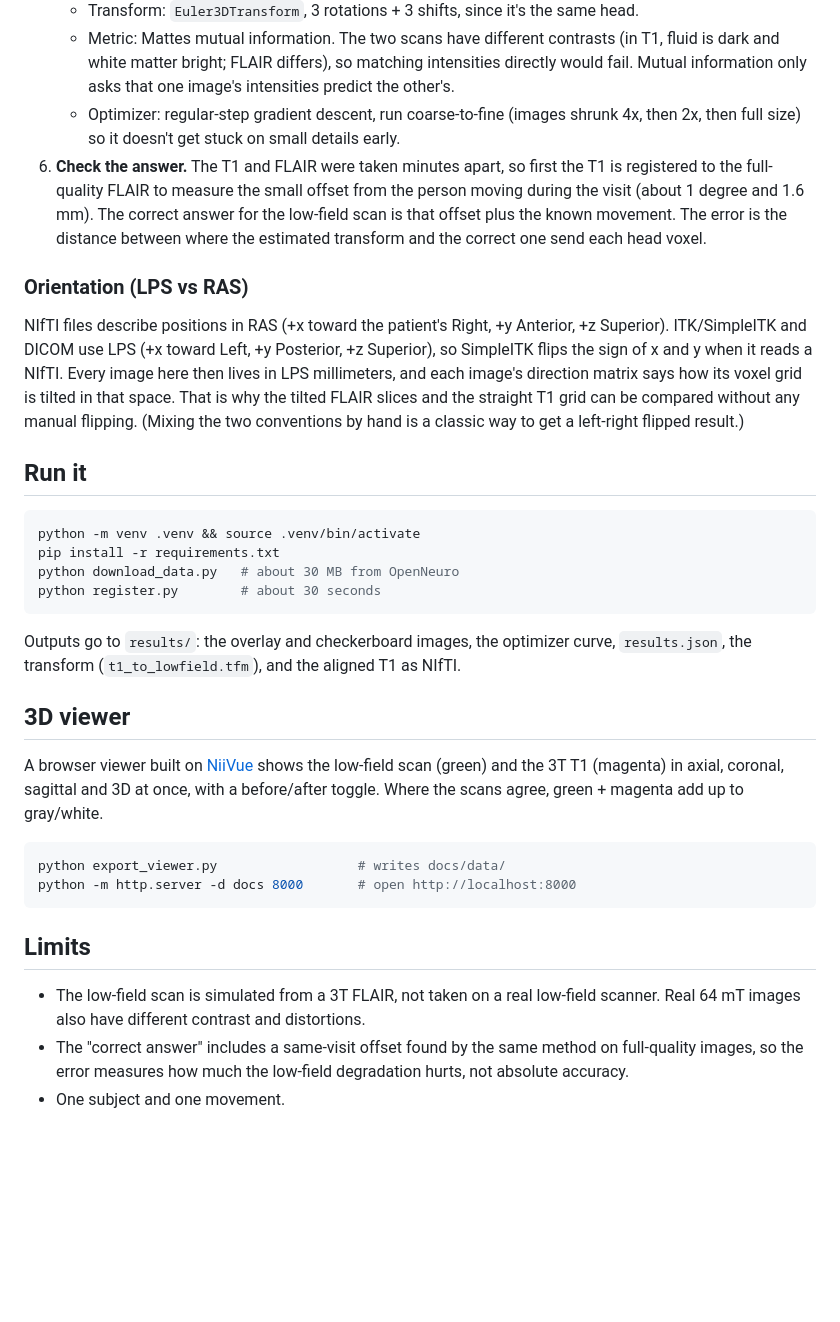
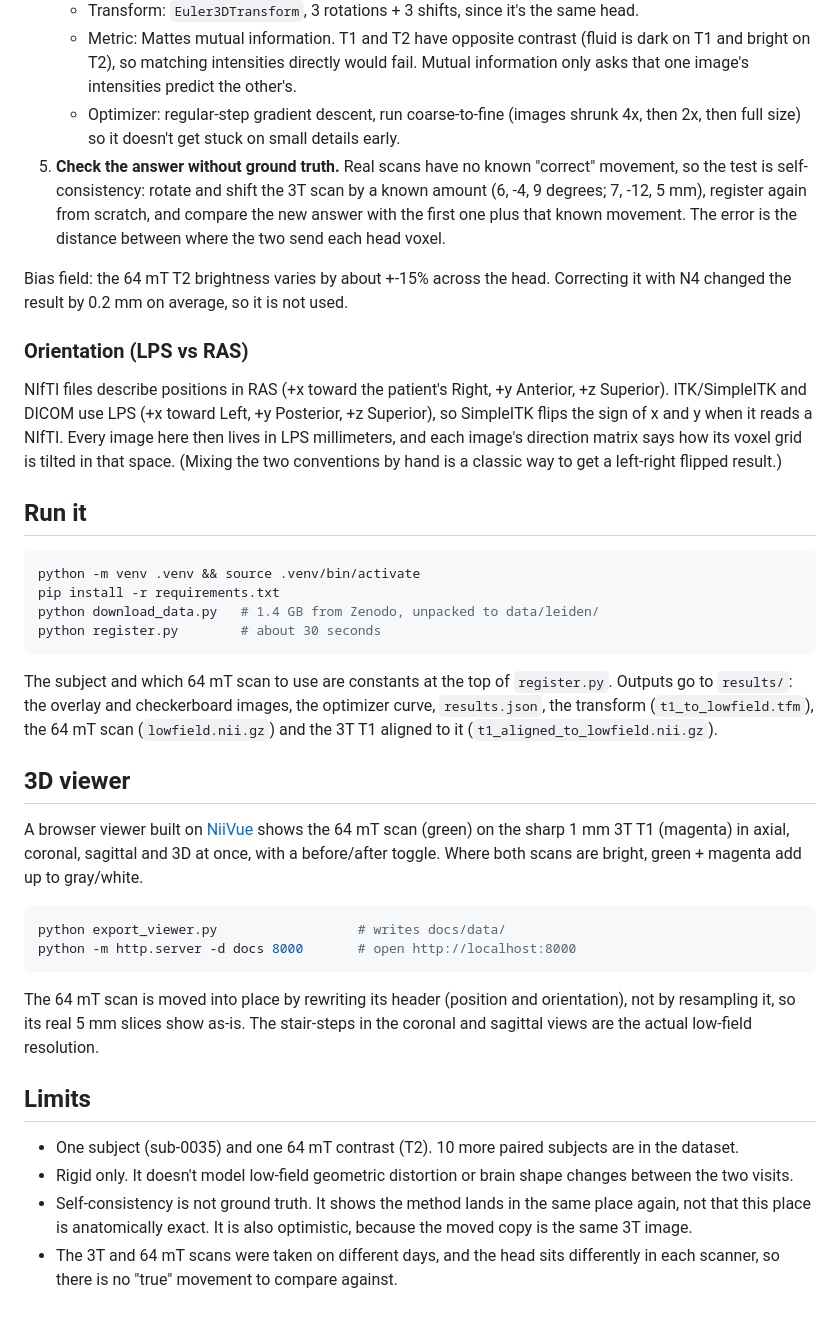
Before and after one commit to jacobstoelting/mri_lowfield_registration, a Markdown page: README.md, the part around one of its changes. GitHub-like rendering; blank space fills up the shorter version.

````diff
--- a/README.md
+++ b/README.md
@@ -36,15 +56,17 @@ The low-field voxels are 1.6 x 1.6 x 5 mm, so the remaining error is smaller tha
    - Transform: `Euler3DTransform`, 3 rotations + 3 shifts, since it's the same head.
-   - Metric: Mattes mutual information. The two scans have different contrasts (in T1,
-     fluid is dark and white matter bright; FLAIR differs), so matching intensities
-     directly would fail. Mutual information only asks that one image's intensities
-     predict the other's.
+   - Metric: Mattes mutual information. T1 and T2 have opposite contrast (fluid is dark on
+     T1 and bright on T2), so matching intensities directly would fail. Mutual information
+     only asks that one image's intensities predict the other's.
    - Optimizer: regular-step gradient descent, run coarse-to-fine (images shrunk 4x, then
      2x, then full size) so it doesn't get stuck on small details early.
-6. **Check the answer.** The T1 and FLAIR were taken minutes apart, so first the T1 is
-   registered to the full-quality FLAIR to measure the small offset from the person moving
-   during the visit (about 1 degree and 1.6 mm). The correct answer for the low-field scan
-   is that offset plus the known movement. The error is the distance between where the
-   estimated transform and the correct one send each head voxel.
+5. **Check the answer without ground truth.** Real scans have no known "correct" movement,
+   so the test is self-consistency: rotate and shift the 3T scan by a known amount (6, -4,
+   9 degrees; 7, -12, 5 mm), register again from scratch, and compare the new answer with
+   the first one plus that known movement. The error is the distance between where the two
+   send each head voxel.
+
+Bias field: the 64 mT T2 brightness varies by about +-15% across the head. Correcting it
+with N4 changed the result by 0.2 mm on average, so it is not used.
 
 ### Orientation (LPS vs RAS)
 
@@ -52,37 +74,46 @@ NIfTI files describe positions in RAS (+x toward the patient's Right, +y Anterio
 +z Superior). ITK/SimpleITK and DICOM use LPS (+x toward Left, +y Posterior, +z Superior),
 so SimpleITK flips the sign of x and y when it reads a NIfTI. Every image here then lives
 in LPS millimeters, and each image's direction matrix says how its voxel grid is tilted in
-that space. That is why the tilted FLAIR slices and the straight T1 grid can be compared
-without any manual flipping. (Mixing the two conventions by hand is a classic way to get
-a left-right flipped result.)
+that space. (Mixing the two conventions by hand is a classic way to get a left-right
+flipped result.)
 
 ## Run it
 
 ```bash
 python -m venv .venv && source .venv/bin/activate
 pip install -r requirements.txt
-python download_data.py   # about 30 MB from OpenNeuro
+python download_data.py   # 1.4 GB from Zenodo, unpacked to data/leiden/
 python register.py        # about 30 seconds
 ```
 
+The subject and which 64 mT scan to use are constants at the top of `register.py`.
 Outputs go to `results/`: the overlay and checkerboard images, the optimizer curve,
-`results.json`, the transform (`t1_to_lowfield.tfm`), and the aligned T1 as NIfTI.
+`results.json`, the transform (`t1_to_lowfield.tfm`), the 64 mT scan (`lowfield.nii.gz`)
+and the 3T T1 aligned to it (`t1_aligned_to_lowfield.nii.gz`).
 
 ## 3D viewer
 
-A browser viewer built on [NiiVue](https://github.com/niivue/niivue) shows the low-field scan
-(green) and the 3T T1 (magenta) in axial, coronal, sagittal and 3D at once, with a
-before/after toggle. Where the scans agree, green + magenta add up to gray/white.
+A browser viewer built on [NiiVue](https://github.com/niivue/niivue) shows the 64 mT scan
+(green) on the sharp 1 mm 3T T1 (magenta) in axial, coronal, sagittal and 3D at once, with
+a before/after toggle. Where both scans are bright, green + magenta add up to gray/white.
 
 ```bash
 python export_viewer.py                  # writes docs/data/
 python -m http.server -d docs 8000       # open http://localhost:8000
 ```
 
+The 64 mT scan is moved into place by rewriting its header (position and orientation), not
+by resampling it, so its real 5 mm slices show as-is. The stair-steps in the coronal and
+sagittal views are the actual low-field resolution.
+
 ## Limits
 
-- The low-field scan is simulated from a 3T FLAIR, not taken on a real low-field scanner.
-  Real 64 mT images also have different contrast and distortions.
-- The "correct answer" includes a same-visit offset found by the same method on full-quality
-  images, so the error measures how much the low-field degradation hurts, not absolute accuracy.
-- One subject and one movement.
+- One subject (sub-0035) and one 64 mT contrast (T2). 10 more paired subjects are in the
+  dataset.
+- Rigid only. It doesn't model low-field geometric distortion or brain shape changes
+  between the two visits.
+- Self-consistency is not ground truth. It shows the method lands in the same place again,
+  not that this place is anatomically exact. It is also optimistic, because the moved copy
+  is the same 3T image.
+- The 3T and 64 mT scans were taken on different days, and the head sits differently in
+  each scanner, so there is no "true" movement to compare against.
````
Also changed, not shown: other parts of README.md (+42 -22 lines), results/checkerboard.png, results/metric_history.png, results/overlay_before_after.png, 13 other files.
